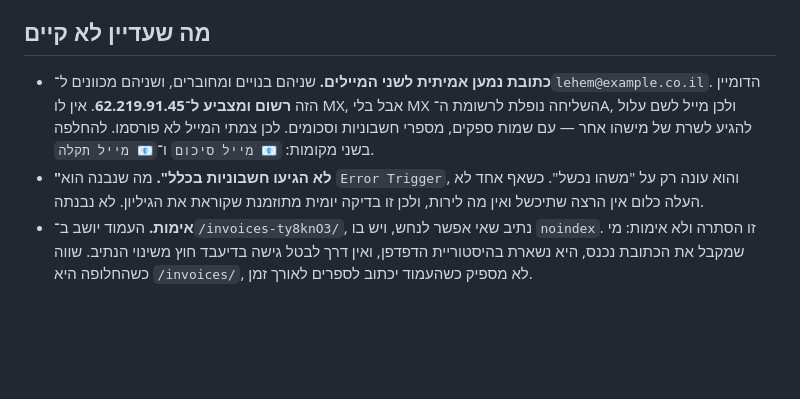
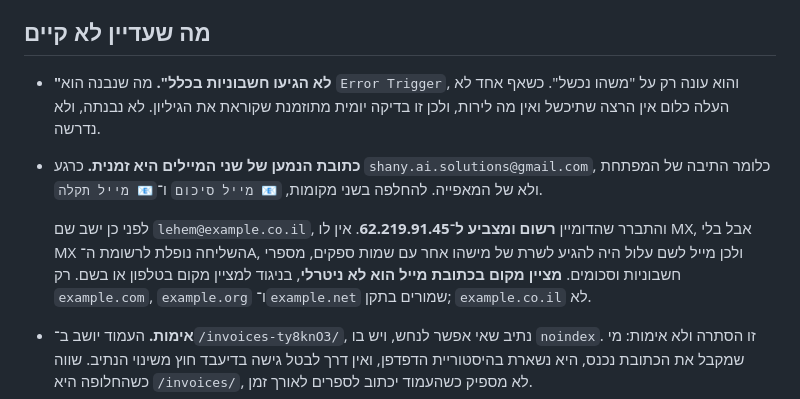
Before and after one commit to shany-peter/lehem-veshemesh-bakery, a Markdown page: invoices-ty8knO3/invoices-notes.md, the part around the change. Rendered like a GitHub page; blank space fills up the shorter version.

Commit message:
docs: record the real recipient, and why the placeholder was a hazard
Co-Authored-By: Claude Opus 5 <noreply@anthropic.com>

```diff
--- a/invoices-ty8knO3/invoices-notes.md
+++ b/invoices-ty8knO3/invoices-notes.md
@@ -109,14 +109,19 @@ Split Out ובלי לולאות. חריג אחד: `parse-status` מקבל רשי
 
 ## מה שעדיין לא קיים
 
-- **כתובת נמען אמיתית לשני המיילים.** שניהם בנויים ומחוברים, ושניהם
-  מכוונים ל־`lehem@example.co.il`. הדומיין הזה **רשום ומצביע ל־62.219.91.45**.
-  אין לו MX, אבל בלי MX השליחה נופלת לרשומת ה־A, ולכן מייל לשם עלול להגיע
-  לשרת של מישהו אחר — עם שמות ספקים, מספרי חשבוניות וסכומים. לכן צמתי
-  המייל לא פורסמו. להחלפה בשני מקומות: `📧 מייל סיכום` ו־`📧 מייל תקלה`.
 - **"לא הגיעו חשבוניות בכלל".** מה שנבנה הוא `Error Trigger`, והוא עונה רק
   על "משהו נכשל". כשאף אחד לא העלה כלום אין הרצה שתיכשל ואין מה לירות,
-  ולכן זו בדיקה יומית מתוזמנת שקוראת את הגיליון. לא נבנתה.
+  ולכן זו בדיקה יומית מתוזמנת שקוראת את הגיליון. לא נבנתה, ולא נדרשה.
+- **כתובת הנמען של שני המיילים היא זמנית.** כרגע `shany.ai.solutions@gmail.com`,
+  כלומר התיבה של המפתחת ולא של המאפייה. להחלפה בשני מקומות, `📧 מייל סיכום`
+  ו־`📧 מייל תקלה`.
+
+  לפני כן ישב שם `lehem@example.co.il`, והתברר שהדומיין **רשום ומצביע
+  ל־62.219.91.45**. אין לו MX, אבל בלי MX השליחה נופלת לרשומת ה־A, ולכן
+  מייל לשם עלול היה להגיע לשרת של מישהו אחר עם שמות ספקים, מספרי חשבוניות
+  וסכומים. **מציין מקום בכתובת מייל הוא לא ניטרלי**, בניגוד למציין מקום
+  בטלפון או בשם. רק `example.com`, `example.org` ו־`example.net` שמורים
+  בתקן; `example.co.il` לא.
 - **אימות.** העמוד יושב ב־`/invoices-ty8knO3/`, נתיב שאי אפשר לנחש, ויש בו
   `noindex`. זו הסתרה ולא אימות: מי שמקבל את הכתובת נכנס, היא נשארת
   בהיסטוריית הדפדפן, ואין דרך לבטל גישה בדיעבד חוץ משינוי הנתיב.
```
